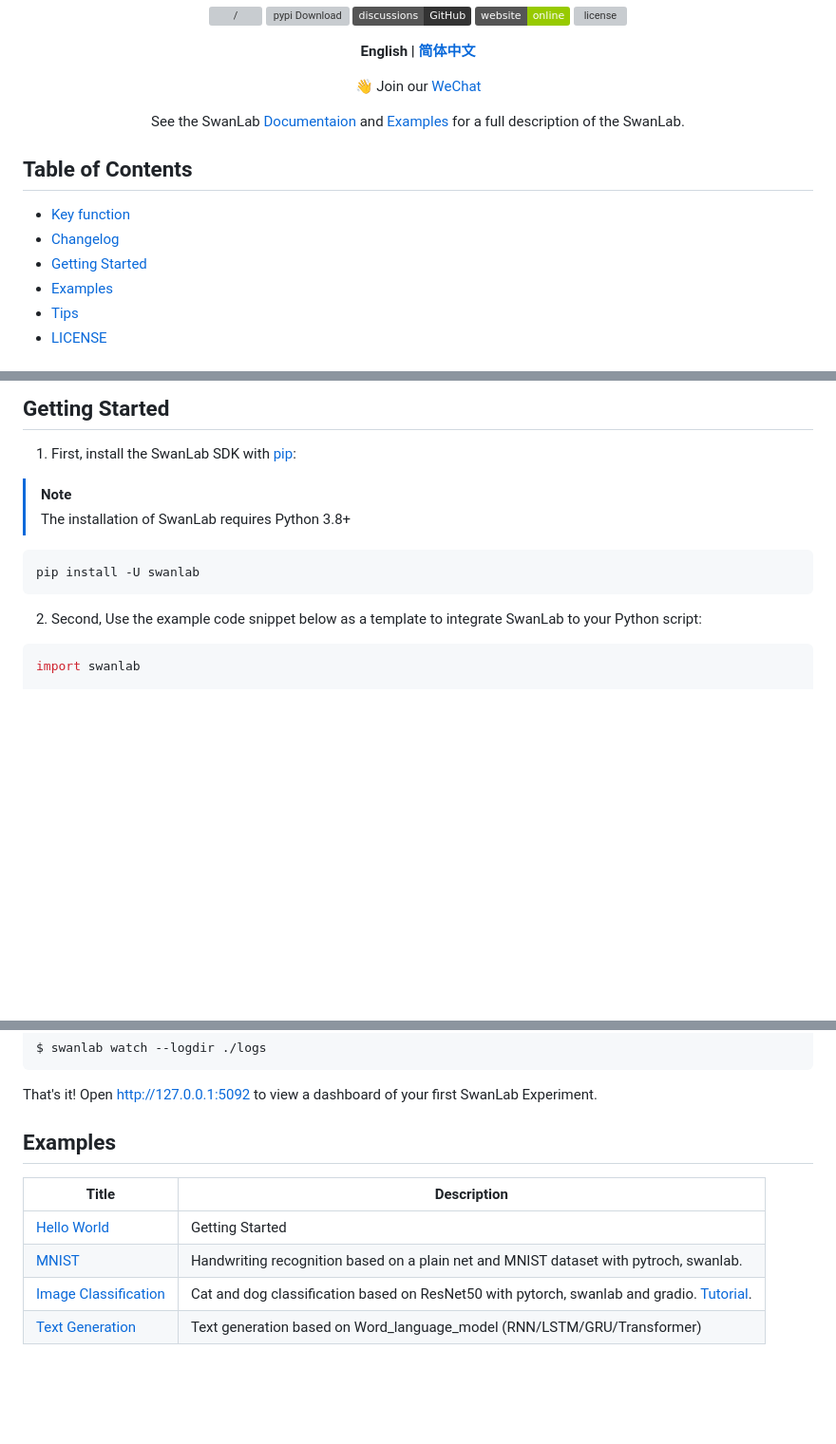
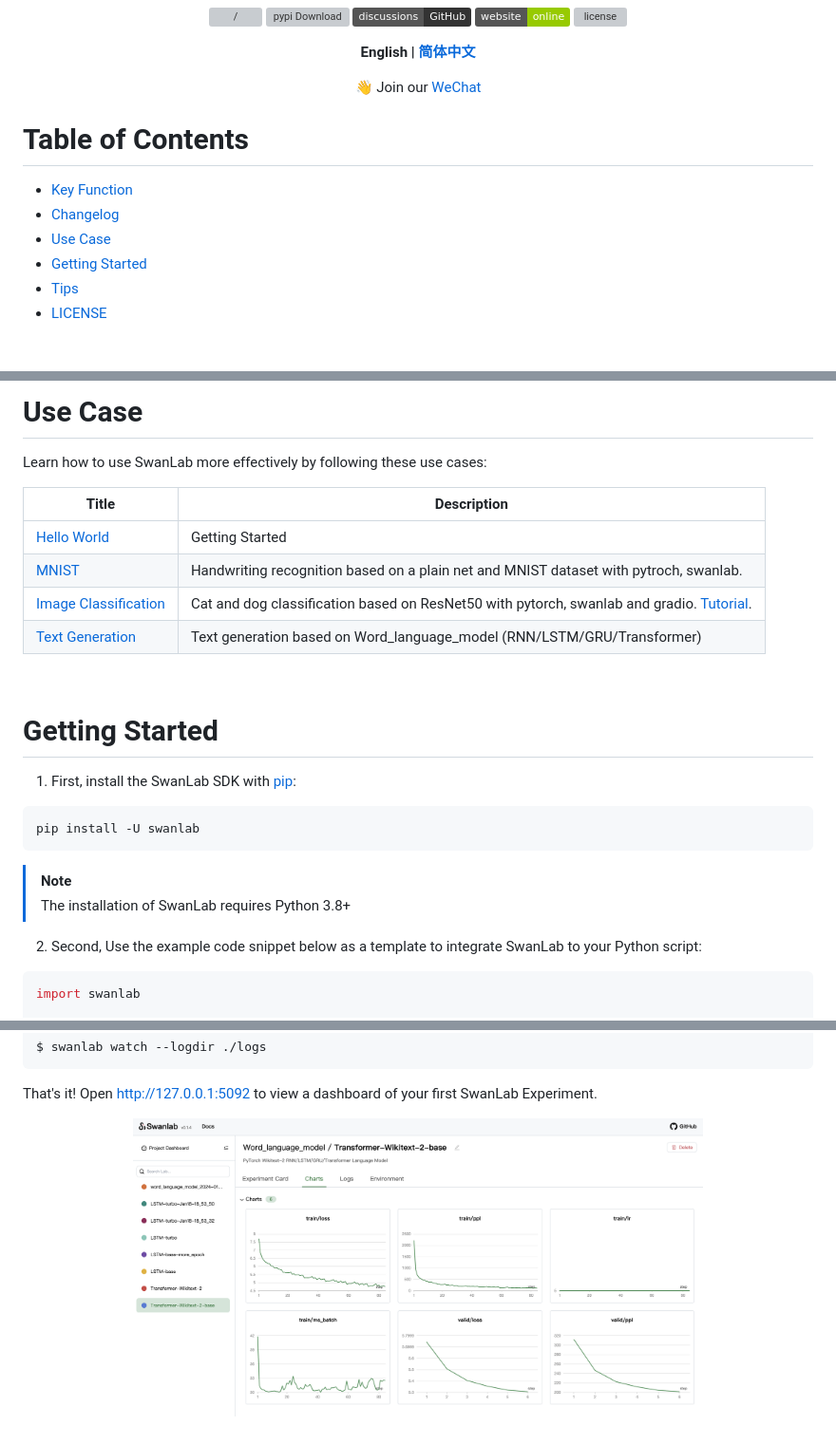
Before and after one commit to SwanHubX/SwanLab, a Markdown page: README.md, 3 parts joined by grey strips. Shown at 95% size. Drawn GitHub-style; pictures changed too: readme_files/get-started.png (added); badges without logos; blank space fills up the shorter version; grey boxes are pictures that could not be loaded.

````diff
--- a/README.md
+++ b/README.md
@@ -22,18 +22,13 @@ Track and visualize all the pieces of your machine learning pipeline
 <p align="center">
 👋 Join our <a href="https://geektechstudio.feishu.cn/wiki/NIZ9wp5LRiSqQykizbGcVzUKnic">WeChat</a>
 
-<p align="center">
-See the SwanLab <a href="https://geektechstudio.feishu.cn/wiki/MwXmw9yDeiZWyQkPnNgcixwWnwu">Documentaion</a>
- and <a href="https://github.com/SwanHubX/SwanLab-examples">Examples</a>
- for a full description of the SwanLab.
-</p>
 
-## Table of Contents
+# Table of Contents
 
-- [Key function](#key-function)
+- [Key Function](#key-function)
 - [Changelog](#changelog)
+- [Use Case](#use-case)
 - [Getting Started](#getting-started)
-- [Examples](#examples)
 - [Tips](#tips)
 - [LICENSE](#license)
 
@@ -75,14 +75,27 @@ See the SwanLab <a href="https://geektechstudio.feishu.cn/wiki/MwXmw9yDeiZWyQkPn
 
-## Getting Started
+# Use Case
+
+Learn how to use SwanLab more effectively by following these use cases:
+
+| Title | Description |
+| ------- | ------- |
+| [Hello World](https://github.com/SwanHubX/SwanLab-examples/tree/main/Hello_World) | Getting Started |
+| [MNIST](https://github.com/SwanHubX/SwanLab-examples/tree/main/MNIST) | Handwriting recognition based on a plain net and MNIST dataset with pytroch, swanlab. |
+| [Image Classification](https://github.com/SwanHubX/SwanLab-examples/blob/main/Resnet50) | Cat and dog classification based on ResNet50 with pytorch, swanlab and gradio. [Tutorial](https://zhuanlan.zhihu.com/p/676430630). |
+| [Text Generation](https://github.com/SwanHubX/SwanLab-examples/blob/main/Word_language_model) | Text generation based on Word_language_model (RNN/LSTM/GRU/Transformer) |
+
+<br>
+
+# Getting Started
 
 1. First, install the SwanLab SDK with [pip](https://pip.pypa.io/en/stable/):
-
-> [!NOTE]
-> The installation of SwanLab requires Python 3.8+
 
 ```bash
 pip install -U swanlab
 ```
+
+> [!NOTE]
+> The installation of SwanLab requires Python 3.8+
 
 2. Second, Use the example code snippet below as a template to integrate SwanLab to your Python script:
 ```Python
@@ -109,13 +122,8 @@ $ swanlab watch --logdir ./logs
 
 That's it! Open http://127.0.0.1:5092 to view a dashboard of your first SwanLab Experiment.
 
-## Examples
-
-| Title | Description |
-| ------- | ------- |
-| [Hello World](https://github.com/SwanHubX/SwanLab-examples/tree/main/Hello_World) | Getting Started |
-| [MNIST](https://github.com/SwanHubX/SwanLab-examples/tree/main/MNIST) | Handwriting recognition based on a plain net and MNIST dataset with pytroch, swanlab. |
-| [Image Classification](https://github.com/SwanHubX/SwanLab-examples/blob/main/Resnet50) | Cat and dog classification based on ResNet50 with pytorch, swanlab and gradio. [Tutorial](https://zhuanlan.zhihu.com/p/676430630). |
-| [Text Generation](https://github.com/SwanHubX/SwanLab-examples/blob/main/Word_language_model) | Text generation based on Word_language_model (RNN/LSTM/GRU/Transformer) |
+<div align="center">
+  <img src="readme_files/get-started.png" width="600">
+</div>
 
 
````
Also changed, not shown: other parts of README.md (+17 -10 lines).
